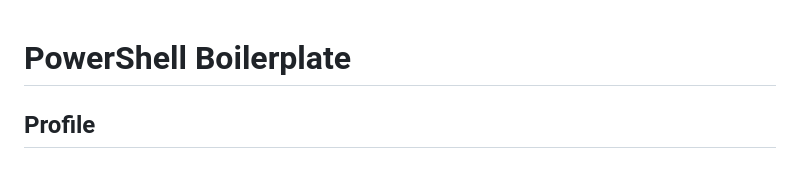
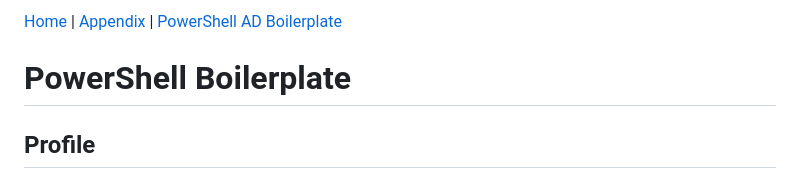
Before and after one commit to iwDevOps/iwWindowsCourse, a Markdown page: powershell_boilerplate.md, the part around the change. Drawn GitHub-style.

```diff
--- a/powershell_boilerplate.md
+++ b/powershell_boilerplate.md
@@ -1,3 +1,5 @@
+[Home](README.md)  |  [Appendix](appendix.md) | [PowerShell AD Boilerplate](powershell_boilerplate.md)
+
 # PowerShell  Boilerplate
 
 ## Profile
```
